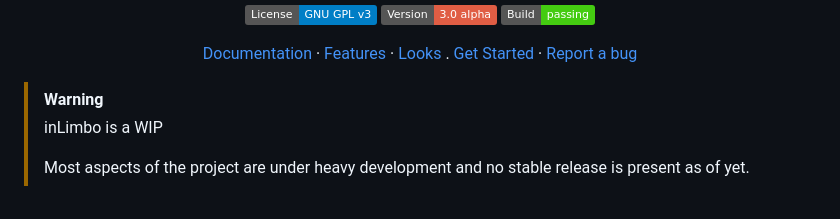
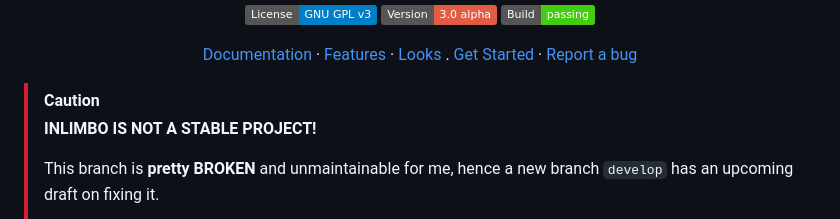
Before and after one commit to nots1dd/inLimbo, a Markdown page: README.md, the part around one of its changes. GitHub-like rendering; badges without logos.

Commit message:
[DOCS] update readme

```diff
--- a/README.md
+++ b/README.md
@@ -19,10 +19,10 @@
   <a href="https://github.com/nots1dd/inLimbo/issues">Report a bug</a>
 </p>
 
-> [!WARNING]
+> [!CAUTION]
 >
-> inLimbo is a WIP
+> **INLIMBO IS NOT A STABLE PROJECT!**
 >
-> Most aspects of the project are under heavy development
-> and no stable release is present as of yet.
+> This branch is **pretty BROKEN** and unmaintainable for me,
+> hence a new branch `develop` has an upcoming draft on fixing it.
 >
```
Also changed, not shown: other parts of README.md (+1 -0 lines).
